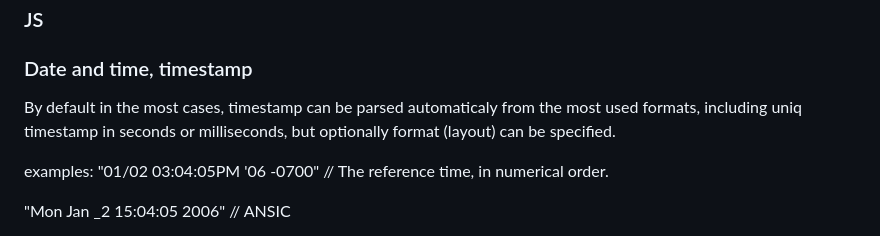
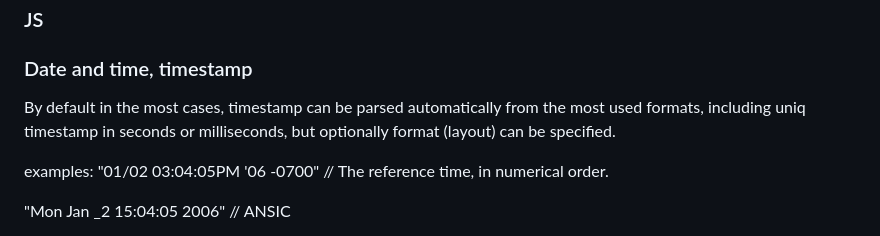
Before and after one commit to fin-dp/doc, a Markdown page: README.md, the part around the change. Rendered like a GitHub page.

```diff
--- a/README.md
+++ b/README.md
@@ -37,7 +37,7 @@ FDPs are built to handle high transaction load and can help manage more robust d
 ### JS
 
 ### Date and time, timestamp
-By default in the most cases, timestamp can be parsed automaticaly from the most used formats, including uniq timestamp in seconds or milliseconds, but optionally format (layout) can be specified.
+By default in the most cases, timestamp can be parsed automatically from the most used formats, including uniq timestamp in seconds or milliseconds, but optionally format (layout) can be specified.
 
 examples:
 "01/02 03:04:05PM '06 -0700" // The reference time, in numerical order.
```
